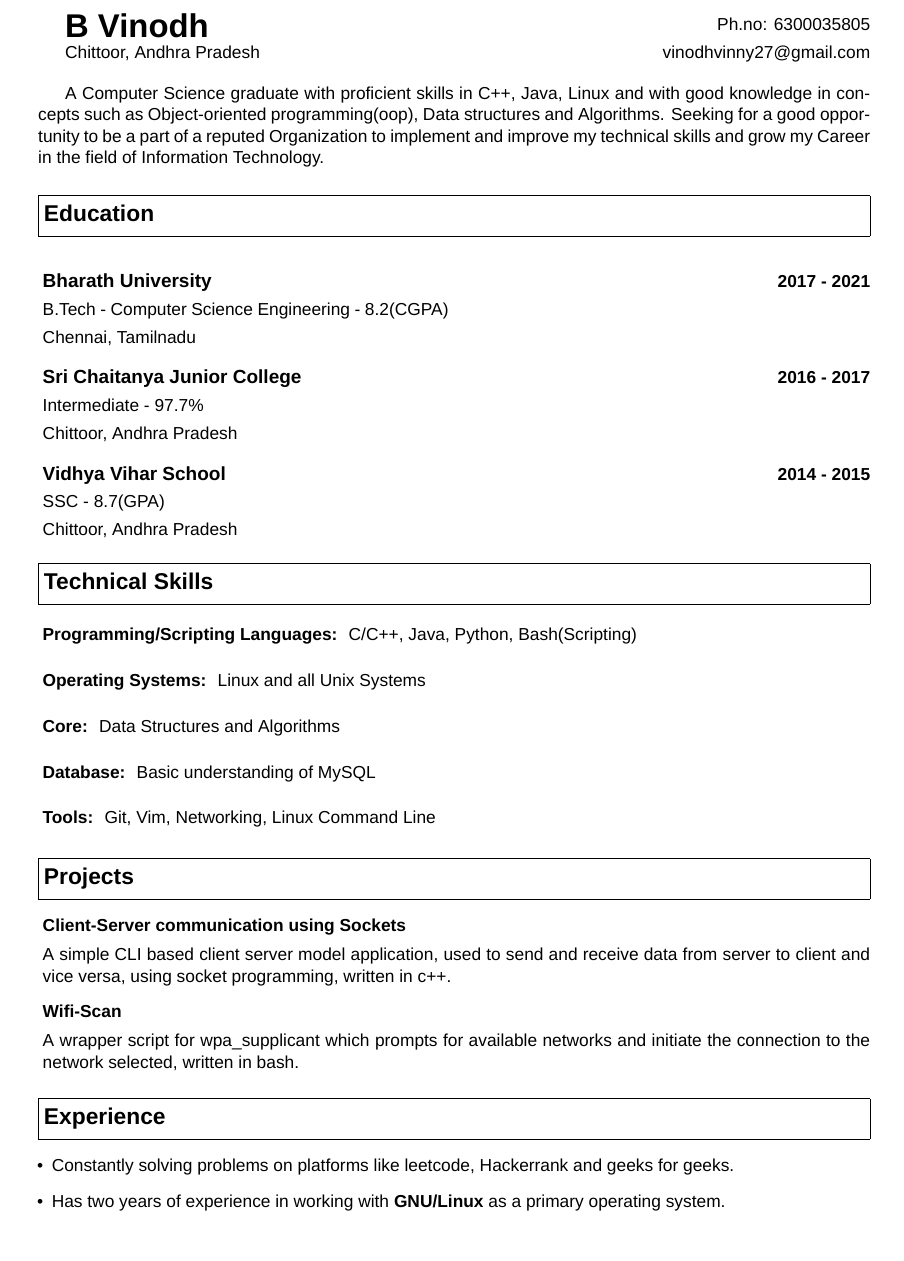
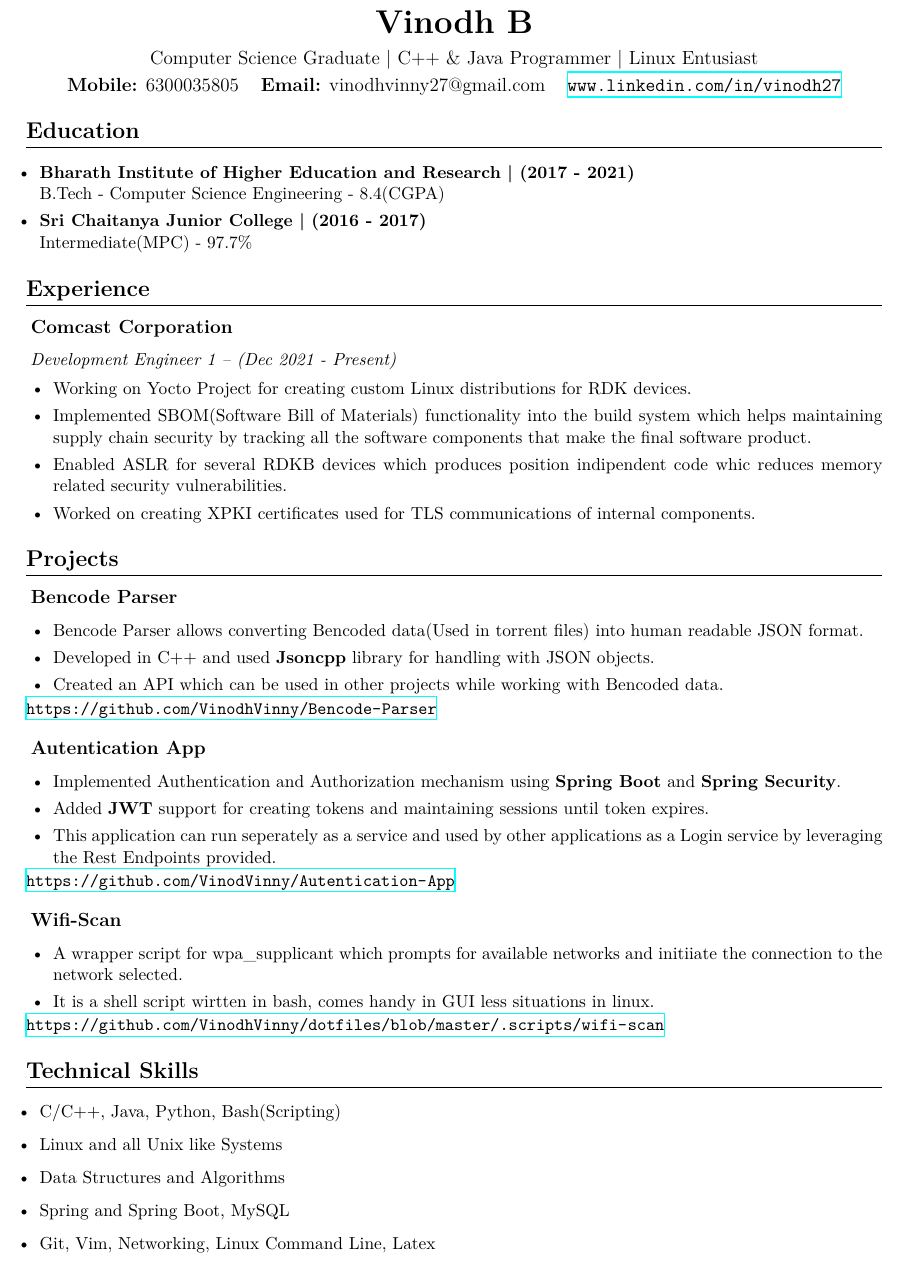
Before and after one commit to VinodhVinny/Resume, a LaTeX CV (resume.tex): part of the page, cut so that both start at the same text. Compiled offline with XeLaTeX.

Commit message:
Updated resume

```diff
--- a/resume.tex
+++ b/resume.tex
@@ -20,11 +6,0 @@
-  \begin{multicols}{2}
-  {\huge \bfseries
-  \theauthor}
-
-  Chittoor, Andhra Pradesh
-\columnbreak{}
-
-\hspace*{\fill}Ph.no: 6300035805
-
-\hspace*{\fill}vinodhvinny27@gmail.com
-  \end{multicols}
@@ -34,93 +34,74 @@
+\begin{document}
+\maketitle
+{Vinodh B}
+{Computer Science Graduate | C++ \& Java Programmer | Linux Entusiast}
+{6300035805}
+{vinodhvinny27@gmail.com}
+{www.linkedin.com/in/vinodh27}
+
 \thispagestyle{empty}
 
-\begin{document}
-\title{Resume}
-\author{B Vinodh}
-\maketitle
-
-A Computer Science graduate with proficient skills in C++, Java, Linux and with
-good knowledge in concepts such as Object-oriented programming(oop), Data structures
-and Algorithms. Seeking for a good opportunity to be a part of a reputed Organization
-to implement and improve my technical skills and grow my Career in the field of
-Information Technology.
-
 \section{Education}
-\begin{itemize}[leftmargin=1mm]
-\begin{multicols}{2}
-\item[] {\bfseries\large Bharath University}
-
-	B.Tech {-} Computer Science Engineering {-} 8.2(CGPA)
-
-  Chennai, Tamilnadu
-
-\columnbreak{}
-\hspace*{\fill} \bfseries{2017 {-} 2021}
-\end{multicols}
-
-\begin{multicols}{2}
-\item[] {\bfseries\large Sri Chaitanya Junior College}
-
-  Intermediate {-} 97.7\%
-
-  Chittoor, Andhra Pradesh
-
-\columnbreak{}
-\hspace*{\fill} \bfseries{2016 {-} 2017}
-\end{multicols}
-
-\begin{multicols}{2}
-\item[] {\bfseries\large Vidhya Vihar School}
-
-  SSC {-} 8.7(GPA)
-
-  Chittoor, Andhra Pradesh
-
-\columnbreak{}
-\hspace*{\fill}  \bfseries{2014 {-} 2015}
-\end{multicols}
-
-\end{itemize}
-
-\section{Technical Skills}
-
-\subsection{Programming/Scripting Languages}
-C/C++, Java, Python, Bash(Scripting)
-
-\subsection{Operating Systems}
-Linux and all Unix Systems
-
-\subsection{Core}
-Data Structures and Algorithms
-
-\subsection{Database}
-Basic understanding of MySQL
-
-\subsection{Tools}
-Git, Vim, Networking, Linux Command Line
-
-\section{Projects}
-
-\begin{itemize}[leftmargin=1mm]
-\item[] {\bfseries Client-Server communication using Sockets}
-
-A simple CLI based client server model application, used to send and receive data from
-server to client and vice versa, using socket programming, written in c++.
-
-\item[] {\bfseries Wifi-Scan}
-
-A wrapper script for wpa\_supplicant which prompts for available networks and initiate the
-connection to the network selected, written in bash.
-
+\begin{itemize}[leftmargin=3mm]
+	\setlength\itemsep{0em}
+\item {
+	\textbf{Bharath Institute of Higher Education and Research | (2017 {-} 2021)} \\
+	B.Tech {-} Computer Science Engineering {-} 8.4(CGPA)
+}
+\item {
+	\textbf{Sri Chaitanya Junior College | (2016 {-} 2017)} \\
+	Intermediate(MPC) {-} 97.7\%
+}
 \end{itemize}
 
 \section{Experience}
+\subsection{Comcast Corporation}
+\hspace*{0.25em}\textit{Development Engineer 1 -- (Dec 2021 - Present)}
+\begin{itemize}[leftmargin=6mm]
+	\setlength\itemsep{0em}
+	\item{Working on Yocto Project for creating custom Linux distributions for RDK devices.}
+	\item{Implemented SBOM(Software Bill of Materials) functionality into the build system which helps maintaining supply chain security by tracking all the software components that make the final software product.}
+	\item{Enabled ASLR for several RDKB devices which produces position indipendent code whic reduces memory related security vulnerabilities.}
+	\item{Worked on creating XPKI certificates used for TLS communications of internal components.}
+\end{itemize}
 
+\section{Projects}
+\subsection{Bencode Parser}
+\begin{itemize}[leftmargin=6mm]
+	\setlength\itemsep{0em}
+	\item{Bencode Parser allows converting Bencoded data(Used in torrent files) into human readable JSON format.}
+	\item{Developed in C++ and used \textbf{Jsoncpp} library for handling with JSON objects.}
+	\item{Created an API which can be used in other projects while working with Bencoded data.}
+\end{itemize}
+\vspace*{-0.5em}
+\url{https://github.com/VinodhVinny/Bencode-Parser}
+
+\subsection{Autentication App}
+\begin{itemize}[leftmargin=6mm]
+	\setlength\itemsep{0em}
+	\item{Implemented Authentication and Authorization mechanism using \textbf{Spring Boot} and \textbf{Spring Security}.}
+	\item{Added \textbf{JWT} support for creating tokens and maintaining sessions until token expires.}
+	\item{This application can run seperately as a service and used by other applications as a Login service by leveraging the Rest Endpoints provided.}
+\end{itemize}
+\vspace*{-0.5em}
+\url{https://github.com/VinodVinny/Autentication-App}
+
+\subsection{Wifi-Scan}
+\begin{itemize}[leftmargin=6mm]
+	\setlength\itemsep{0em}
+	\item{A wrapper script for wpa\_supplicant which prompts for available networks and initiiate the connection to the network selected.}
+	\item{It is a shell script wirtten in bash, comes handy in GUI less situations in linux.}
+\end{itemize}
+\vspace*{-0.5em}
+\url{https://github.com/VinodhVinny/dotfiles/blob/master/.scripts/wifi-scan}
+
+\section{Technical Skills}
 \begin{itemize}[leftmargin=3mm]
-
-\item Constantly solving problems on platforms like leetcode, Hackerrank and geeks for geeks.
-
-\item Has two years of experience in working with {\bfseries GNU/Linux} as a primary operating system.
-
+\item{C/C++, Java, Python, Bash(Scripting)}
+\item{Linux and all Unix like Systems}
+\item{Data Structures and Algorithms}
+\item{Spring and Spring Boot, MySQL}
+\item{Git, Vim, Networking, Linux Command Line, Latex}
 \end{itemize}
 
 \end{document}
```
Also changed, not shown: resume.tex (47 more changed lines).
